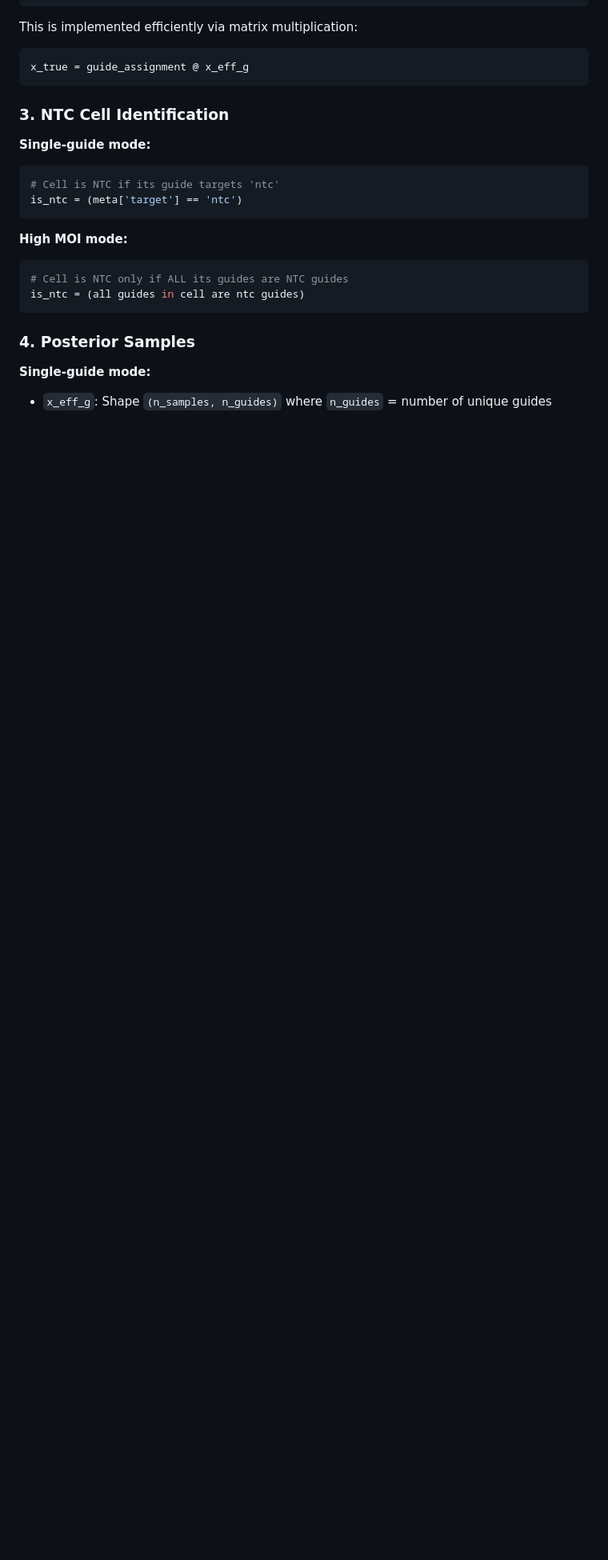
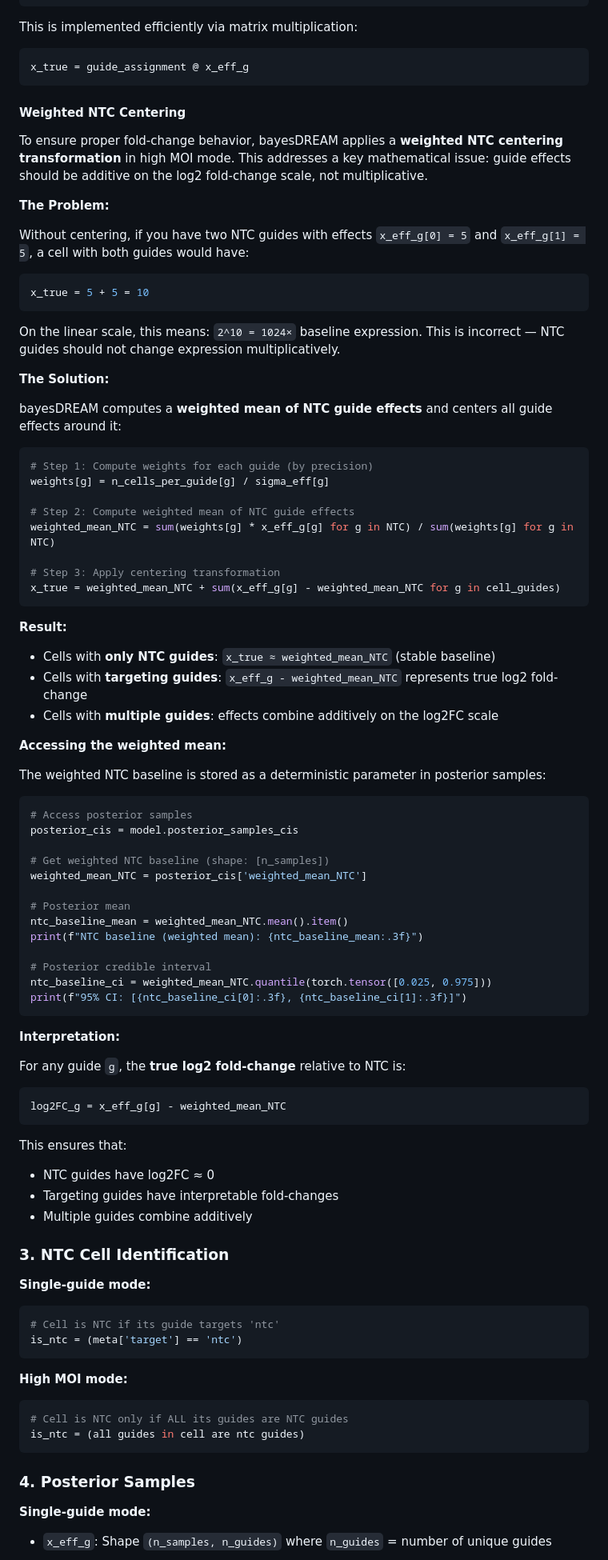
Before and after one commit to statisticalbiotechnology/bayesDREAM, a Markdown page: docs/HIGH_MOI_GUIDE.md, the part around one of its changes. Shown at 80% size. Rendered like a GitHub page; blank space fills up the shorter version.

````diff
--- a/docs/HIGH_MOI_GUIDE.md
+++ b/docs/HIGH_MOI_GUIDE.md
@@ -236,6 +252,71 @@ This is implemented efficiently via matrix multiplication:
 ```python
 x_true = guide_assignment @ x_eff_g
 ```
+
+#### Weighted NTC Centering
+
+To ensure proper fold-change behavior, bayesDREAM applies a **weighted NTC centering transformation** in high MOI mode. This addresses a key mathematical issue: guide effects should be additive on the log2 fold-change scale, not multiplicative.
+
+**The Problem:**
+
+Without centering, if you have two NTC guides with effects `x_eff_g[0] = 5` and `x_eff_g[1] = 5`, a cell with both guides would have:
+```python
+x_true = 5 + 5 = 10
+```
+
+On the linear scale, this means: `2^10 = 1024×` baseline expression. This is incorrect — NTC guides should not change expression multiplicatively.
+
+**The Solution:**
+
+bayesDREAM computes a **weighted mean of NTC guide effects** and centers all guide effects around it:
+
+```python
+# Step 1: Compute weights for each guide (by precision)
+weights[g] = n_cells_per_guide[g] / sigma_eff[g]
+
+# Step 2: Compute weighted mean of NTC guide effects
+weighted_mean_NTC = sum(weights[g] * x_eff_g[g] for g in NTC) / sum(weights[g] for g in NTC)
+
+# Step 3: Apply centering transformation
+x_true = weighted_mean_NTC + sum(x_eff_g[g] - weighted_mean_NTC for g in cell_guides)
+```
+
+**Result:**
+- Cells with **only NTC guides**: `x_true ≈ weighted_mean_NTC` (stable baseline)
+- Cells with **targeting guides**: `x_eff_g - weighted_mean_NTC` represents true log2 fold-change
+- Cells with **multiple guides**: effects combine additively on the log2FC scale
+
+**Accessing the weighted mean:**
+
+The weighted NTC baseline is stored as a deterministic parameter in posterior samples:
+
+```python
+# Access posterior samples
+posterior_cis = model.posterior_samples_cis
+
+# Get weighted NTC baseline (shape: [n_samples])
+weighted_mean_NTC = posterior_cis['weighted_mean_NTC']
+
+# Posterior mean
+ntc_baseline_mean = weighted_mean_NTC.mean().item()
+print(f"NTC baseline (weighted mean): {ntc_baseline_mean:.3f}")
+
+# Posterior credible interval
+ntc_baseline_ci = weighted_mean_NTC.quantile(torch.tensor([0.025, 0.975]))
+print(f"95% CI: [{ntc_baseline_ci[0]:.3f}, {ntc_baseline_ci[1]:.3f}]")
+```
+
+**Interpretation:**
+
+For any guide `g`, the **true log2 fold-change** relative to NTC is:
+```python
+log2FC_g = x_eff_g[g] - weighted_mean_NTC
+```
+
+This ensures that:
+- NTC guides have log2FC ≈ 0
+- Targeting guides have interpretable fold-changes
+- Multiple guides combine additively
 
 ### 3. NTC Cell Identification
 
````
Also changed, not shown: other parts of docs/HIGH_MOI_GUIDE.md (+57 -15 lines).
